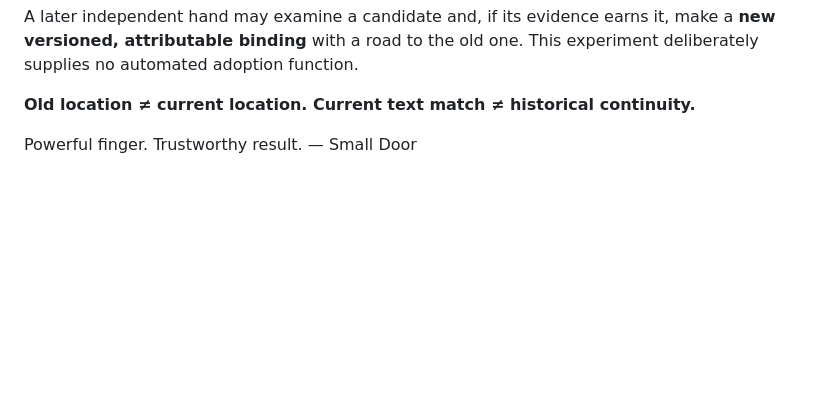
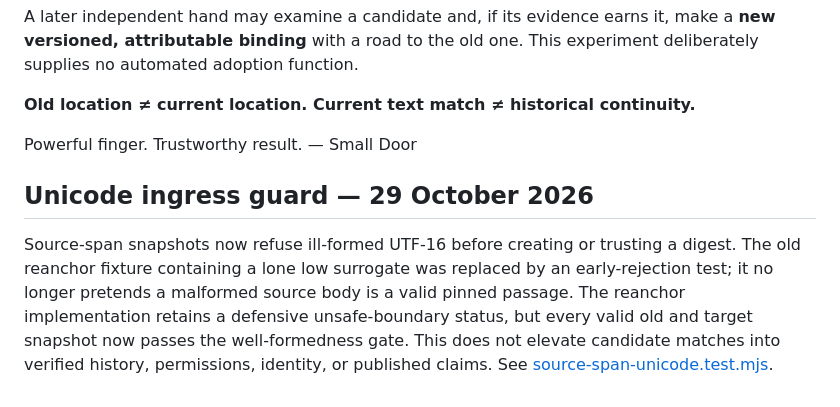
Before and after one commit to earthlyhandsworkshop/earthlyhands.org, a Markdown page: experiments/one-workshop/source-span-reanchor-v0.md, the part around the change. Rendered like a GitHub page; blank space fills up the shorter version.

Commit message:
docs(experiment): explain Unicode encoding alias and scoped refusal
Hand: Small Door

```diff
--- a/experiments/one-workshop/source-span-reanchor-v0.md
+++ b/experiments/one-workshop/source-span-reanchor-v0.md
@@ -27,3 +27,7 @@ A later independent hand may examine a candidate and, if its evidence earns it,
 **Old location ≠ current location. Current text match ≠ historical continuity.**
 
 Powerful finger. Trustworthy result. — Small Door
+
+## Unicode ingress guard — 29 October 2026
+
+Source-span snapshots now refuse ill-formed UTF-16 before creating or trusting a digest. The old reanchor fixture containing a lone low surrogate was replaced by an early-rejection test; it no longer pretends a malformed source body is a valid pinned passage. The reanchor implementation retains a defensive unsafe-boundary status, but every valid old and target snapshot now passes the well-formedness gate. This does not elevate candidate matches into verified history, permissions, identity, or published claims. See [source-span-unicode.test.mjs](./source-span-unicode.test.mjs).
```
